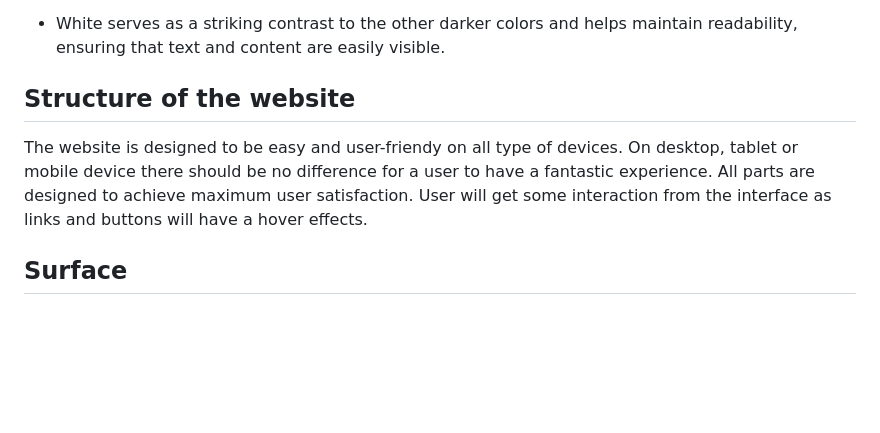
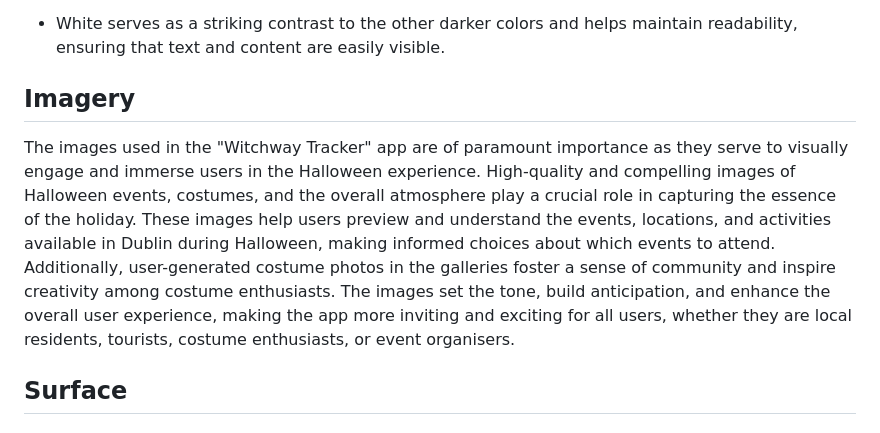
Before and after one commit to SasanTazayoni/PhantomForge, a Markdown page: README.md, the part around the change. GitHub-like rendering; blank space fills up the shorter version.

Commit message:
Added imagery rationale

```diff
--- a/README.md
+++ b/README.md
@@ -90,9 +90,9 @@ The choice of colors for a Halloween-themed website is crucial for creating the
 #fff (White):
 * White serves as a striking contrast to the other darker colors and helps maintain readability, ensuring that text and content are easily visible.
 
-## Structure of the website
+## Imagery
 
-The website is designed to be easy and user-friendy on all type of devices. On desktop, tablet or mobile device there should be no difference for a user to have a fantastic experience. All parts are designed to achieve maximum user satisfaction. User will get some interaction from the interface as links and buttons will have a hover effects.
+The images used in the "Witchway Tracker" app are of paramount importance as they serve to visually engage and immerse users in the Halloween experience. High-quality and compelling images of Halloween events, costumes, and the overall atmosphere play a crucial role in capturing the essence of the holiday. These images help users preview and understand the events, locations, and activities available in Dublin during Halloween, making informed choices about which events to attend. Additionally, user-generated costume photos in the galleries foster a sense of community and inspire creativity among costume enthusiasts. The images set the tone, build anticipation, and enhance the overall user experience, making the app more inviting and exciting for all users, whether they are local residents, tourists, costume enthusiasts, or event organisers.
 
 ## Surface
 
```
